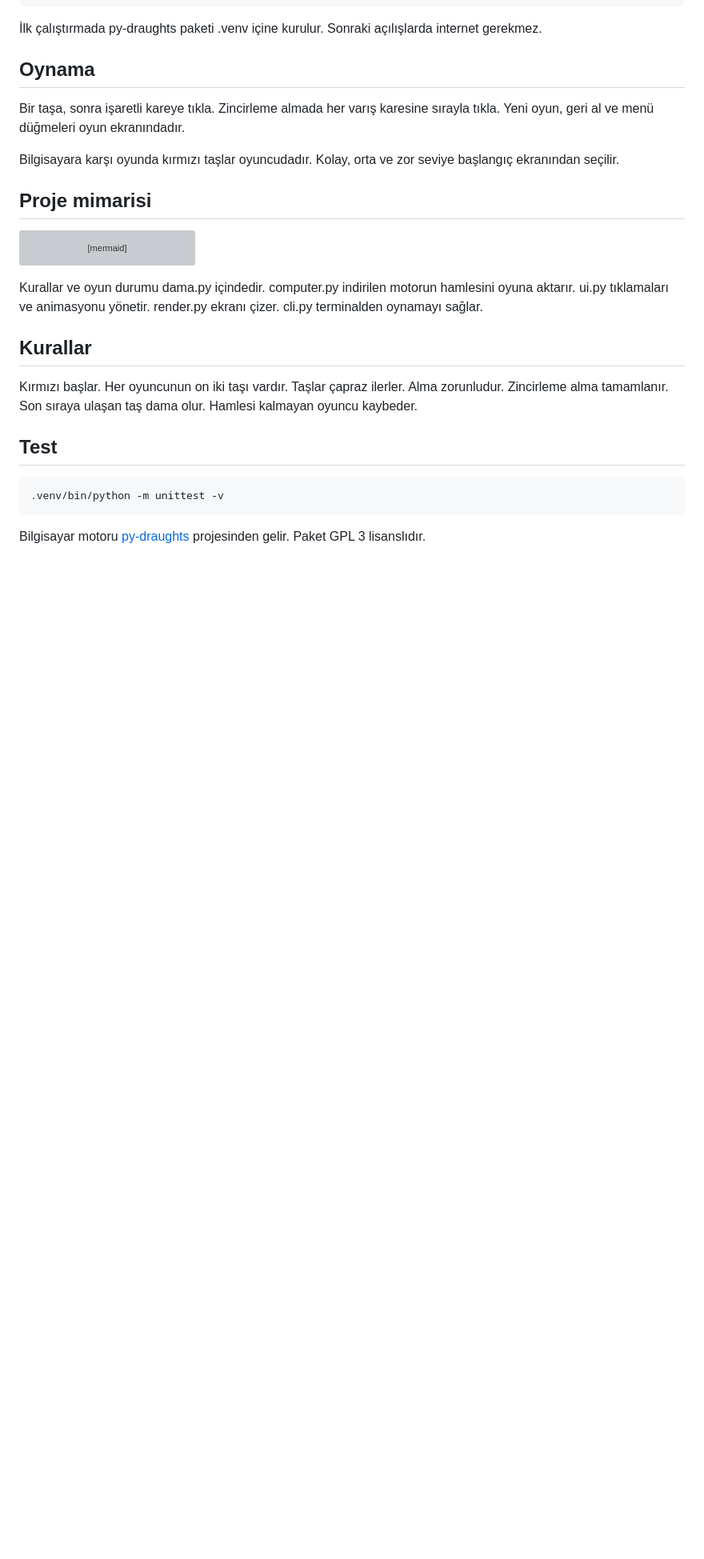
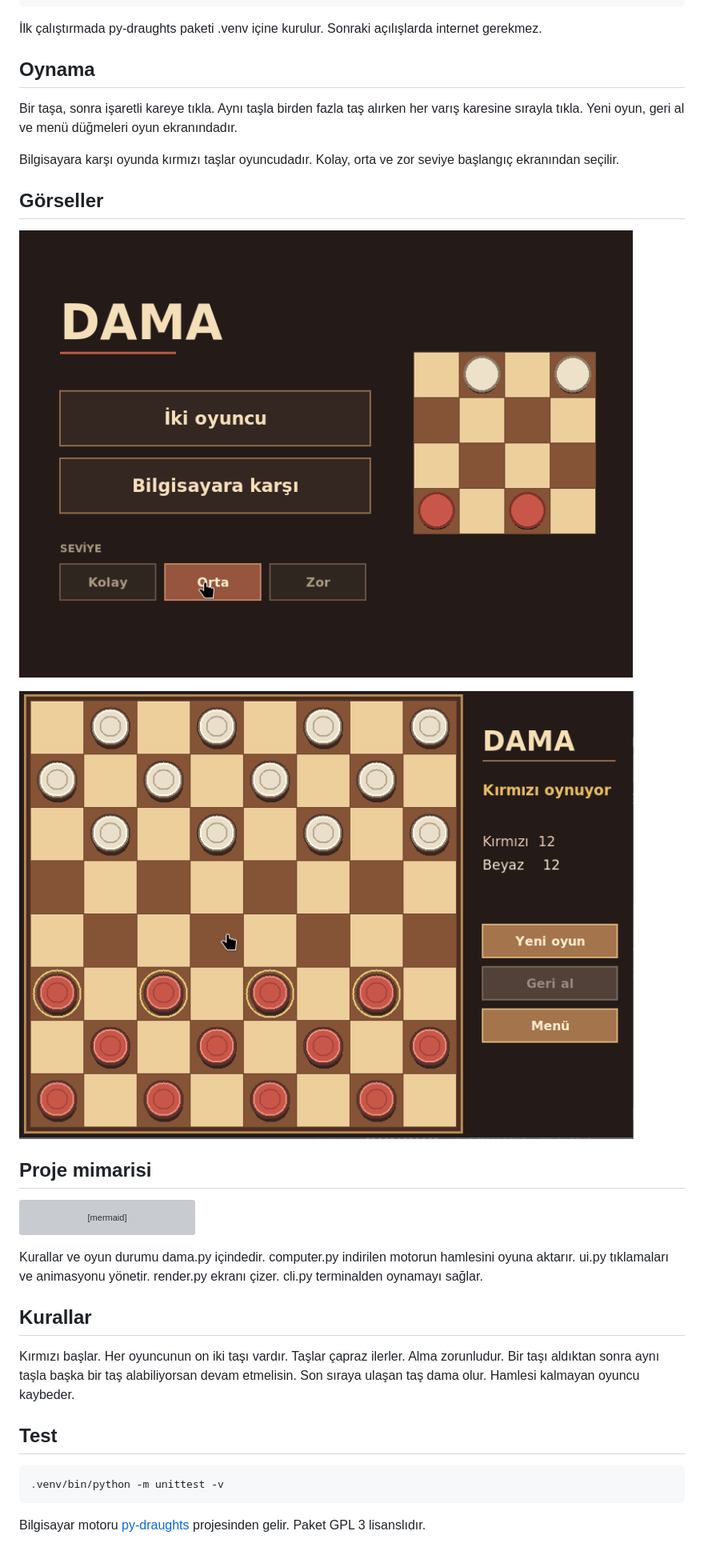
Before and after one commit to Apole-dev/dama, a Markdown page: README.md, the part around the change. Shown at 80% size. Rendered like a GitHub page; pictures changed too: images/menu.png (added), images/oyun.png (added); blank space fills up the shorter version; grey boxes are pictures that could not be loaded.

Commit message:
Add screenshots and clarify capture rule

```diff
--- a/README.md
+++ b/README.md
@@ -12,9 +12,15 @@
 
 ## Oynama
 
-Bir taşa, sonra işaretli kareye tıkla. Zincirleme almada her varış karesine sırayla tıkla. Yeni oyun, geri al ve menü düğmeleri oyun ekranındadır.
+Bir taşa, sonra işaretli kareye tıkla. Aynı taşla birden fazla taş alırken her varış karesine sırayla tıkla. Yeni oyun, geri al ve menü düğmeleri oyun ekranındadır.
 
 Bilgisayara karşı oyunda kırmızı taşlar oyuncudadır. Kolay, orta ve zor seviye başlangıç ekranından seçilir.
+
+## Görseller
+
+![Başlangıç ekranı](images/menu.png)
+
+![Oyun ekranı](images/oyun.png)
 
 ## Proje mimarisi
 
@@ -33,7 +39,7 @@ Kurallar ve oyun durumu dama.py içindedir. computer.py indirilen motorun hamles
 
 ## Kurallar
 
-Kırmızı başlar. Her oyuncunun on iki taşı vardır. Taşlar çapraz ilerler. Alma zorunludur. Zincirleme alma tamamlanır. Son sıraya ulaşan taş dama olur. Hamlesi kalmayan oyuncu kaybeder.
+Kırmızı başlar. Her oyuncunun on iki taşı vardır. Taşlar çapraz ilerler. Alma zorunludur. Bir taşı aldıktan sonra aynı taşla başka bir taş alabiliyorsan devam etmelisin. Son sıraya ulaşan taş dama olur. Hamlesi kalmayan oyuncu kaybeder.
 
 ## Test
 
```
